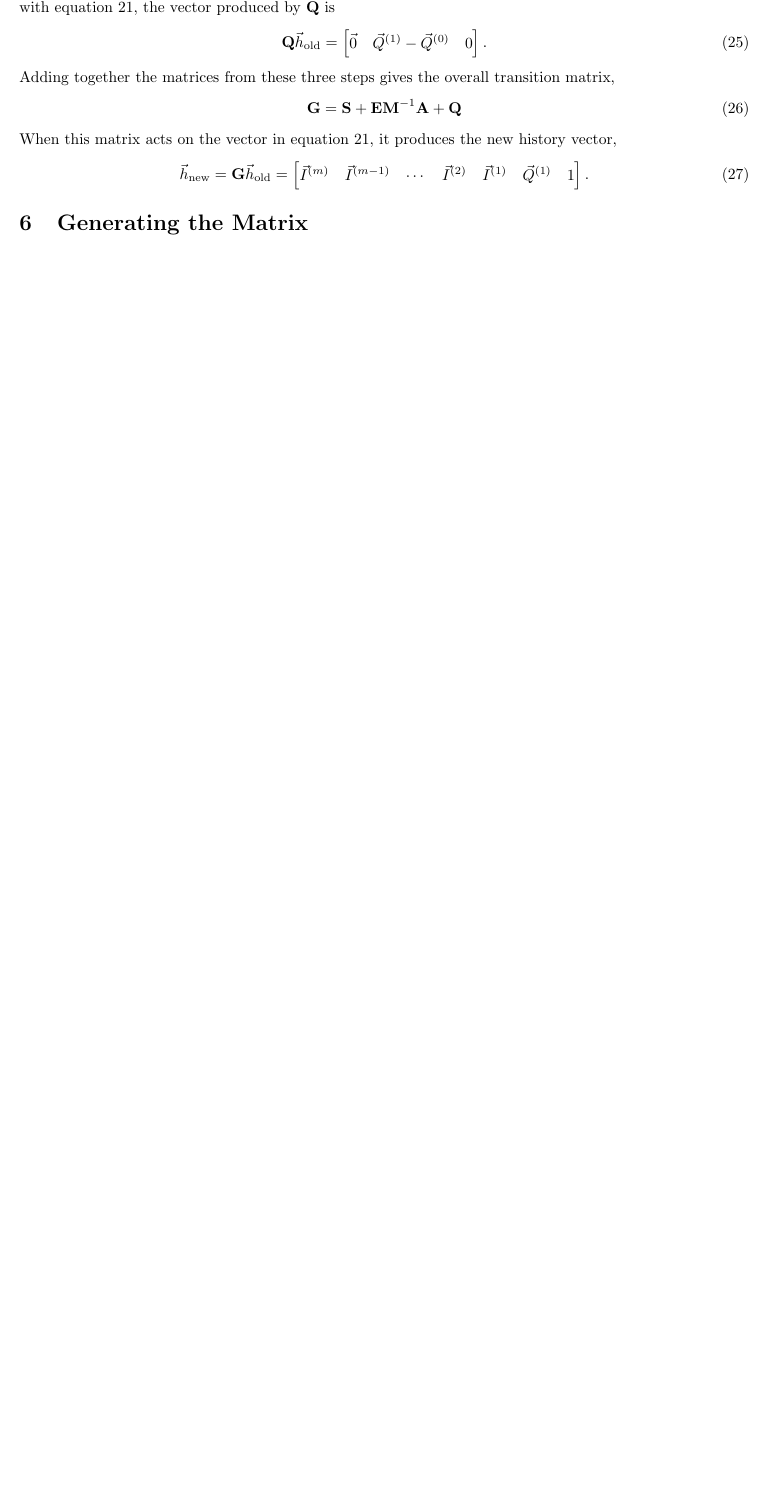
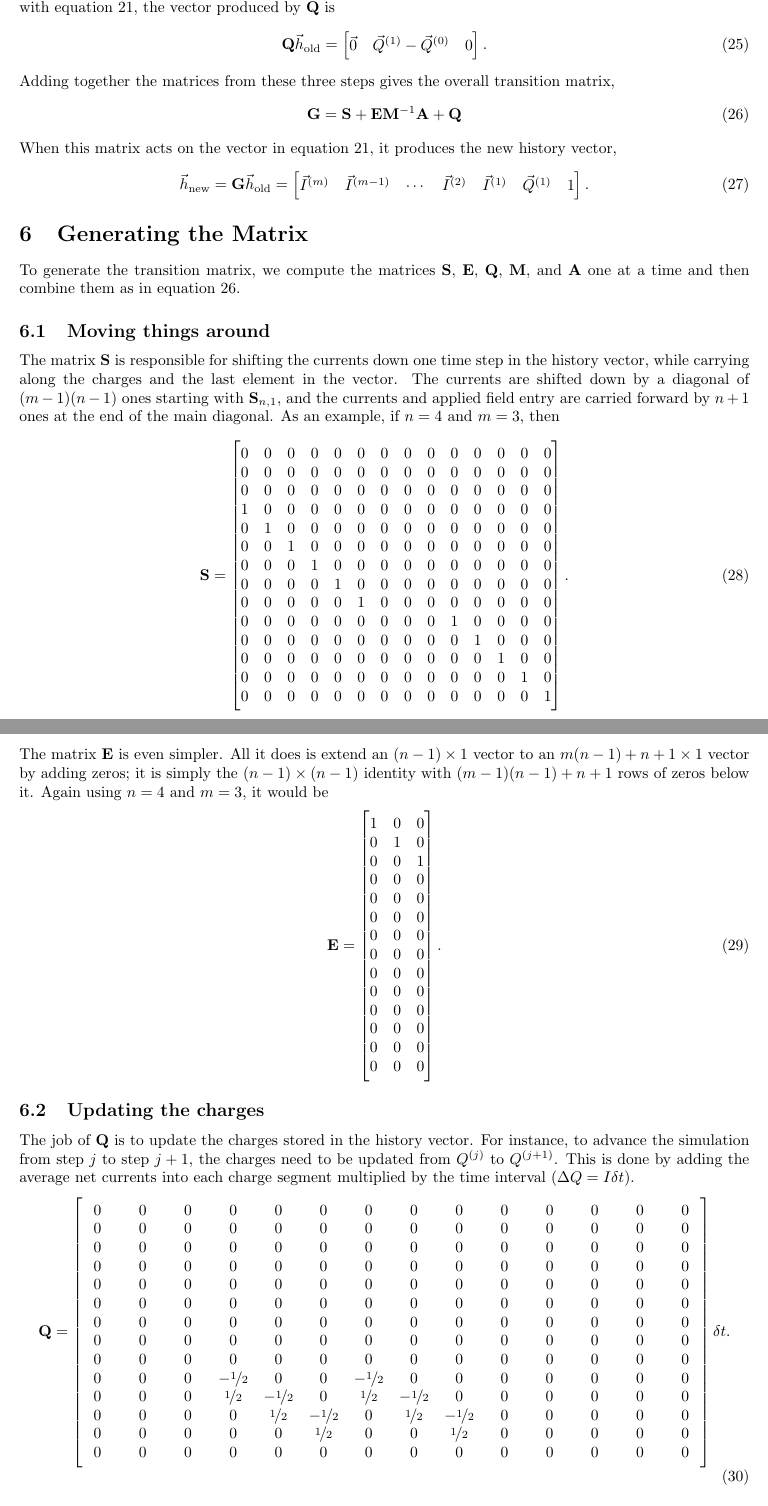
Before and after one commit to BrantCarlson/microTDFL, a LaTeX paper (Documentation/microTDFL.tex): part of page 6 of 7 before the commit and two parts of pages 6 and 7 of 8 after it, the two joined at a grey line, cut so that both start at the same text, the shorter picture padded with empty space. Compiled offline with pdfLaTeX.

Commit message:
Added some details about the matrix generation

```diff
--- a/Documentation/microTDFL.tex
+++ b/Documentation/microTDFL.tex
@@ -13,6 +13,7 @@
 \usepackage{graphicx}
 \usepackage{listings}
 \usepackage{mathtools}
+\usepackage{nicefrac}
 \setcounter{MaxMatrixCols}{20}
 \setlength\delimitershortfall{-2pt}
 \newcommand{\mat}{\mathbf}
@@ -234,6 +234,73 @@ When this matrix acts on the vector in equation \ref{oldhistory}, it produces th
 \end{equation}
 
 \section{Generating the Matrix}
+To generate the transition matrix, we compute the matrices $\mat{S}$, $\mat{E}$, $\mat{Q}$, $\mat{M}$, and $\mat{A}$ one at a time and then combine them as in equation \ref{SEMAQ}.
+
+\subsection{Moving things around}
+The matrix $\mat{S}$ is responsible for shifting the currents down one time step in the history vector, while carrying along the charges and the last element in the vector. The currents are shifted down by a diagonal of $(m-1)(n-1)$ ones starting with $\mat{S}_{n,1}$, and the currents and applied field entry are carried forward by $n+1$ ones at the end of the main diagonal. As an example, if $n=4$ and $m=3$, then
+\begin{equation}
+\mat{S} = \begin{bmatrix}
+0 & 0 & 0 & 0 & 0 & 0 & 0 & 0 & 0 & 0 & 0 & 0 & 0 & 0 \\
+0 & 0 & 0 & 0 & 0 & 0 & 0 & 0 & 0 & 0 & 0 & 0 & 0 & 0 \\
+0 & 0 & 0 & 0 & 0 & 0 & 0 & 0 & 0 & 0 & 0 & 0 & 0 & 0 \\
+1 & 0 & 0 & 0 & 0 & 0 & 0 & 0 & 0 & 0 & 0 & 0 & 0 & 0 \\
+0 & 1 & 0 & 0 & 0 & 0 & 0 & 0 & 0 & 0 & 0 & 0 & 0 & 0 \\
+0 & 0 & 1 & 0 & 0 & 0 & 0 & 0 & 0 & 0 & 0 & 0 & 0 & 0 \\
+0 & 0 & 0 & 1 & 0 & 0 & 0 & 0 & 0 & 0 & 0 & 0 & 0 & 0 \\
+0 & 0 & 0 & 0 & 1 & 0 & 0 & 0 & 0 & 0 & 0 & 0 & 0 & 0 \\
+0 & 0 & 0 & 0 & 0 & 1 & 0 & 0 & 0 & 0 & 0 & 0 & 0 & 0 \\
+0 & 0 & 0 & 0 & 0 & 0 & 0 & 0 & 0 & 1 & 0 & 0 & 0 & 0 \\
+0 & 0 & 0 & 0 & 0 & 0 & 0 & 0 & 0 & 0 & 1 & 0 & 0 & 0 \\
+0 & 0 & 0 & 0 & 0 & 0 & 0 & 0 & 0 & 0 & 0 & 1 & 0 & 0 \\
+0 & 0 & 0 & 0 & 0 & 0 & 0 & 0 & 0 & 0 & 0 & 0 & 1 & 0 \\
+0 & 0 & 0 & 0 & 0 & 0 & 0 & 0 & 0 & 0 & 0 & 0 & 0 & 1
+\end{bmatrix}.
+\end{equation}
+The matrix $\mat{E}$ is even simpler. All it does is extend an $(n-1) \times 1$ vector to an $m(n-1)+n+1 \times 1$ vector by adding zeros; it is simply the $(n-1) \times (n-1)$ identity with $(m-1)(n-1)+n+1$ rows of zeros below it. Again using $n=4$ and $m=3$, it would be
+\begin{equation}
+\mat{E} = \begin{bmatrix}
+1 & 0 & 0 \\
+0 & 1 & 0 \\
+0 & 0 & 1 \\
+0 & 0 & 0 \\
+0 & 0 & 0 \\
+0 & 0 & 0 \\
+0 & 0 & 0 \\
+0 & 0 & 0 \\
+0 & 0 & 0 \\
+0 & 0 & 0 \\
+0 & 0 & 0 \\
+0 & 0 & 0 \\
+0 & 0 & 0 \\
+0 & 0 & 0
+\end{bmatrix}.
+\end{equation}
+
+\subsection{Updating the charges}
+The job of $\mat{Q}$ is to update the charges stored in the history vector. For instance, to advance the simulation from step $j$ to step $j+1$, the charges need to be updated from $Q^{(j)}$ to $Q^{(j+1)}$. This is done by adding the average net currents into each charge segment multiplied by the time interval ($\Delta Q = I\delta t$).
+\newlength{\mycolwd}
+\settowidth{\mycolwd}{$-\nicefrac{1}{2}$}
+\newcommand\w[1]{\makebox[\mycolwd]{$#1$}}
+\begin{equation}
+\mat{Q} = \begin{bmatrix}
+\w0 & \w0 & \w0 & \w0 & \w0 & \w0 & \w0 & \w0 & \w0 & \w0 & \w0 & \w0 & \w0 & \w0 \\
+0 & 0 & 0 & 0 & 0 & 0 & 0 & 0 & 0 & 0 & 0 & 0 & 0 & 0 \\
+0 & 0 & 0 & 0 & 0 & 0 & 0 & 0 & 0 & 0 & 0 & 0 & 0 & 0 \\
+0 & 0 & 0 & 0 & 0 & 0 & 0 & 0 & 0 & 0 & 0 & 0 & 0 & 0 \\
+0 & 0 & 0 & 0 & 0 & 0 & 0 & 0 & 0 & 0 & 0 & 0 & 0 & 0 \\
+0 & 0 & 0 & 0 & 0 & 0 & 0 & 0 & 0 & 0 & 0 & 0 & 0 & 0 \\
+0 & 0 & 0 & 0 & 0 & 0 & 0 & 0 & 0 & 0 & 0 & 0 & 0 & 0 \\
+0 & 0 & 0 & 0 & 0 & 0 & 0 & 0 & 0 & 0 & 0 & 0 & 0 & 0 \\
+0 & 0 & 0 & 0 & 0 & 0 & 0 & 0 & 0 & 0 & 0 & 0 & 0 & 0 \\
+0 & 0 & 0 & -\nicefrac{1}{2} & 0 & 0 & -\nicefrac{1}{2} & 0 & 0 & 0 & 0 & 0 & 0 & 0 \\
+0 & 0 & 0 & \nicefrac{1}{2} & -\nicefrac{1}{2} & 0 & \nicefrac{1}{2} & -\nicefrac{1}{2} & 0 & 0 & 0 & 0 & 0 & 0 \\
+0 & 0 & 0 & 0 & \nicefrac{1}{2} & -\nicefrac{1}{2} & 0 & \nicefrac{1}{2} & -\nicefrac{1}{2} & 0 & 0 & 0 & 0 & 0 \\
+0 & 0 & 0 & 0 & 0 & \nicefrac{1}{2} & 0 & 0 & \nicefrac{1}{2} & 0 & 0 & 0 & 0 & 0 \\
+0 & 0 & 0 & 0 & 0 & 0 & 0 & 0 & 0 & 0 & 0 & 0 & 0 & 0
+\end{bmatrix}\delta t.
+\end{equation}
+
+\subsection{Solving for the new currents}
 
 \section{Two-Stage Stepping}
 \begin{itemize}
```
Also changed, not shown: Documentation/microTDFL.pdf, Documentation/microTDFL.tex (7 more changed lines), 3 other files.
